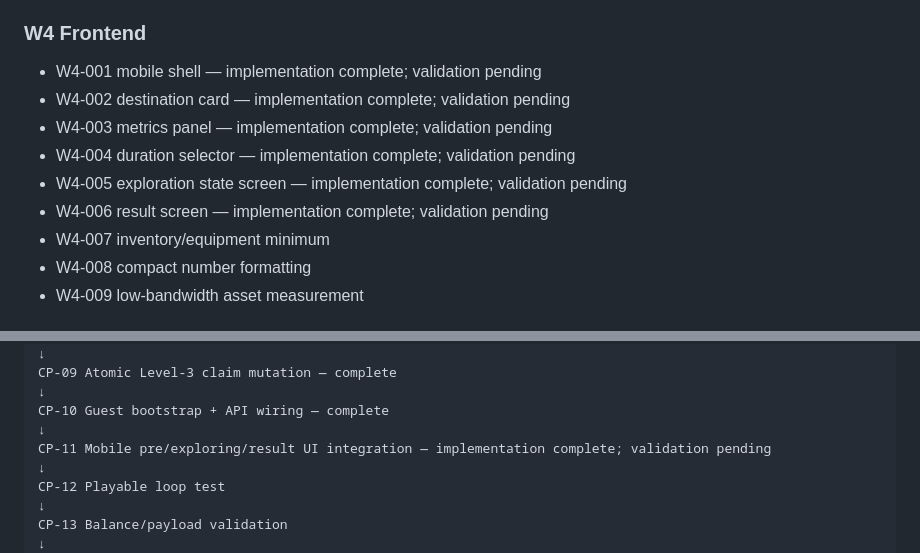
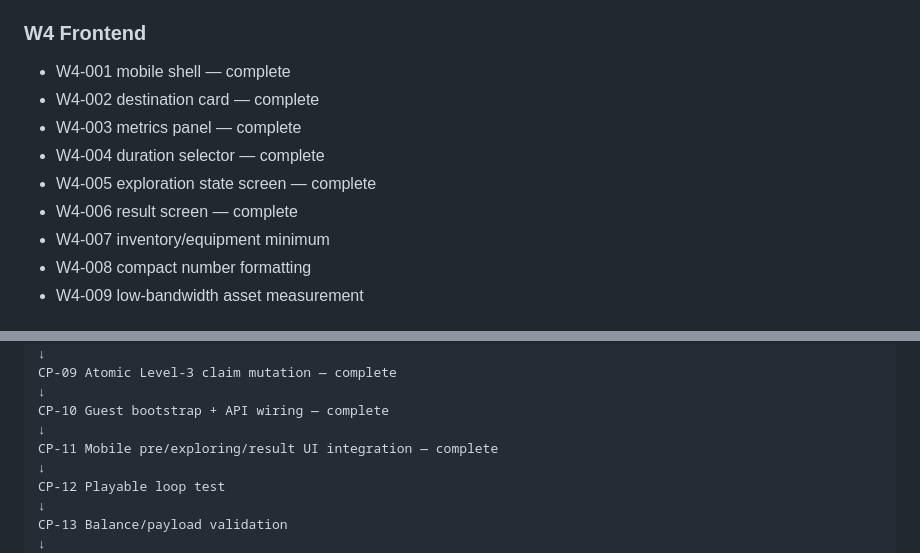
Before and after one commit to arnatoatadaink/wanderloom, a Markdown page: docs/wbs/WBS_CP_UPDATE_2026-09-18.md, 2 parts joined by grey strips. Rendered like a GitHub page.

Commit message:
docs: close CP-11 after WSL validation

```diff
--- a/docs/wbs/WBS_CP_UPDATE_2026-09-18.md
+++ b/docs/wbs/WBS_CP_UPDATE_2026-09-18.md
@@ -89,12 +89,12 @@ The WBS/CP now assumes:
 - W3-010 API error contract
 
 ### W4 Frontend
-- W4-001 mobile shell — implementation complete; validation pending
-- W4-002 destination card — implementation complete; validation pending
-- W4-003 metrics panel — implementation complete; validation pending
-- W4-004 duration selector — implementation complete; validation pending
-- W4-005 exploration state screen — implementation complete; validation pending
-- W4-006 result screen — implementation complete; validation pending
+- W4-001 mobile shell — complete
+- W4-002 destination card — complete
+- W4-003 metrics panel — complete
+- W4-004 duration selector — complete
+- W4-005 exploration state screen — complete
+- W4-006 result screen — complete
 - W4-007 inventory/equipment minimum
 - W4-008 compact number formatting
 - W4-009 low-bandwidth asset measurement
@@ -148,7 +148,7 @@ CP-09 Atomic Level-3 claim mutation — complete
 ↓
 CP-10 Guest bootstrap + API wiring — complete
 ↓
-CP-11 Mobile pre/exploring/result UI integration — implementation complete; validation pending
+CP-11 Mobile pre/exploring/result UI integration — complete
 ↓
 CP-12 Playable loop test
 ↓
```
Also changed, not shown: other parts of docs/wbs/WBS_CP_UPDATE_2026-09-18.md (+1 -1 lines).
